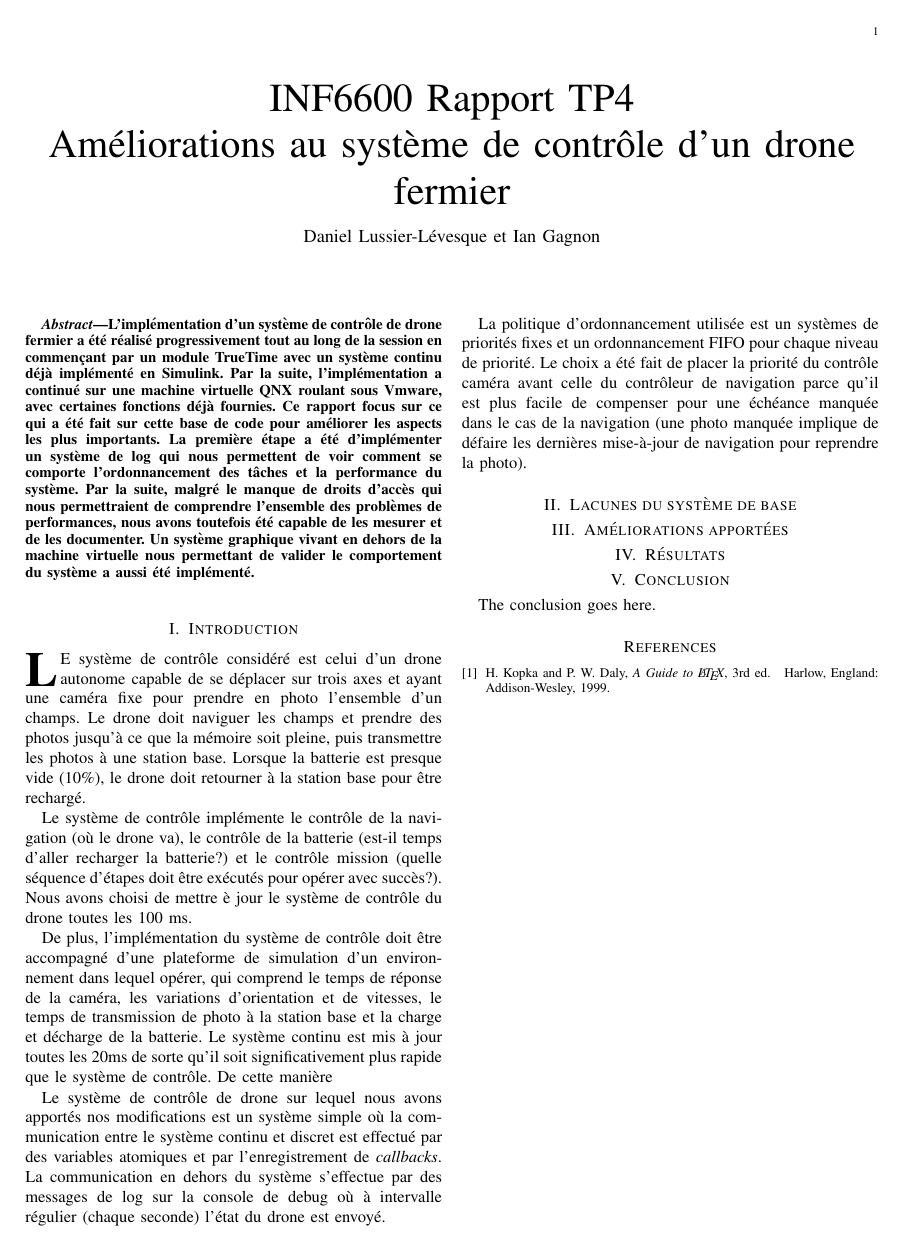
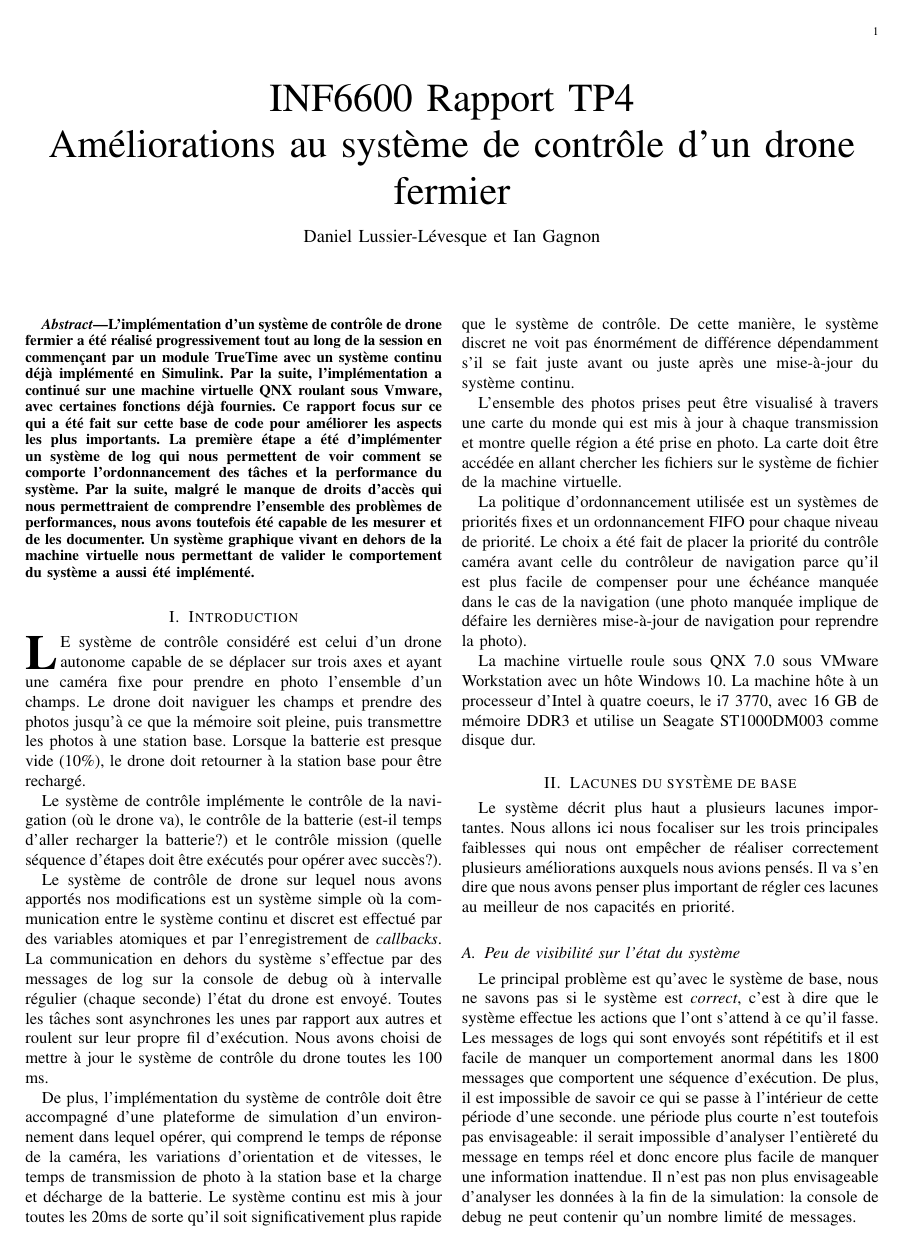
Before and after one commit to IanGagnon7/INF6600, a LaTeX paper (article.tex): the whole page before the commit and page 1 of 2 after it. Compiled offline with pdfLaTeX.

Commit message:
advances

```diff
--- a/article.tex
+++ b/article.tex
@@ -77,13 +77,17 @@ L'implémentation d'un système de contrôle de drone fermier a été réalisé
 \section{Introduction}
 \IEEEPARstart{L}{e} système de contrôle considéré est celui d'un drone autonome capable de se déplacer sur trois axes et ayant une caméra fixe pour prendre en photo l'ensemble d'un champs. Le drone doit naviguer les champs et prendre des photos jusqu'à ce que la mémoire soit pleine, puis transmettre les photos à une station base. Lorsque la batterie est presque vide (10\%), le drone doit retourner à la station base pour être rechargé.
 
-Le système de contrôle implémente le contrôle de la navigation (où le drone va), le contrôle de la batterie (est-il temps d'aller recharger la batterie?) et le contrôle mission (quelle séquence d'étapes doit être exécutés pour opérer avec succès?). Nous avons choisi de mettre è jour le système de contrôle du drone toutes les 100 ms.
+Le système de contrôle implémente le contrôle de la navigation (où le drone va), le contrôle de la batterie (est-il temps d'aller recharger la batterie?) et le contrôle mission (quelle séquence d'étapes doit être exécutés pour opérer avec succès?).
 
-De plus, l'implémentation du système de contrôle doit être accompagné d'une plateforme de simulation d'un environnement dans lequel opérer, qui comprend le temps de réponse de la caméra, les variations d'orientation et de vitesses, le temps de transmission de photo à la station base et la charge et décharge de la batterie. Le système continu est mis à jour toutes les 20ms de sorte qu'il soit significativement plus rapide que le système de contrôle. De cette manière
+Le système de contrôle de drone sur lequel nous avons apportés nos modifications est un système simple où la communication entre le système continu et discret est effectué par des variables atomiques et par l'enregistrement de \textit{callbacks}. La communication en dehors du système s'effectue par des messages de log sur la console de debug où à intervalle régulier (chaque seconde) l'état du drone est envoyé. Toutes les tâches sont asynchrones les unes par rapport aux autres et roulent sur leur propre fil d'exécution. Nous avons choisi de mettre à jour le système de contrôle du drone toutes les 100 ms.
 
-Le système de contrôle de drone sur lequel nous avons apportés nos modifications est un système simple où la communication entre le système continu et discret est effectué par des variables atomiques et par l'enregistrement de \textit{callbacks}. La communication en dehors du système s'effectue par des messages de log sur la console de debug où à intervalle régulier (chaque seconde) l'état du drone est envoyé.
+De plus, l'implémentation du système de contrôle doit être accompagné d'une plateforme de simulation d'un environnement dans lequel opérer, qui comprend le temps de réponse de la caméra, les variations d'orientation et de vitesses, le temps de transmission de photo à la station base et la charge et décharge de la batterie. Le système continu est mis à jour toutes les 20ms de sorte qu'il soit significativement plus rapide que le système de contrôle. De cette manière, le système discret ne voit pas énormément de différence dépendamment s'il se fait juste avant ou juste après une mise-à-jour du système continu.
+
+L'ensemble des photos prises peut être visualisé à travers une carte du monde qui est mis à jour à chaque transmission et montre quelle région a été prise en photo. La carte doit être accédée en allant chercher les fichiers sur le système de fichier de la machine virtuelle.
 
 La politique d'ordonnancement utilisée est un systèmes de priorités fixes et un ordonnancement FIFO pour chaque niveau de priorité. Le choix a été fait de placer la priorité du contrôle caméra avant celle du contrôleur de navigation parce qu'il est plus facile de compenser pour une échéance manquée dans le cas de la navigation (une photo manquée implique de défaire les dernières mise-à-jour de navigation pour reprendre la photo).
+
+La machine virtuelle roule sous QNX 7.0 sous VMware Workstation avec un hôte Windows 10. La machine hôte à un processeur d'Intel à quatre coeurs, le i7 3770, avec 16 GB de mémoire DDR3 et utilise un Seagate ST1000DM003 comme disque dur.
 
 
 % An example of a floating figure using the graphicx package.
@@ -135,3 +139,8 @@ La politique d'ordonnancement utilisée est un systèmes de priorités fixes et
 
 \section{Lacunes du système de base}
 
+Le système décrit plus haut a plusieurs lacunes importantes. Nous allons ici nous focaliser sur les trois principales faiblesses qui nous ont empêcher de réaliser correctement plusieurs améliorations auxquels nous avions pensés. Il va s'en dire que nous avons penser plus important de régler ces lacunes au meilleur de nos capacités en priorité.
+
+\subsection{Peu de visibilité sur l'état du système}
+
+Le principal problème est qu'avec le système de base, nous ne savons pas si le système est \emph{correct}, c'est à dire que le système effectue les actions que l'ont s'attend à ce qu'il fasse. Les messages de logs qui sont envoyés sont répétitifs et il est facile de manquer un comportement anormal dans les 1800 messages que comportent une séquence d'exécution. De plus, il est impossible de savoir ce qui se passe à l'intérieur de cette période d'une seconde. une période plus courte n'est toutefois pas envisageable: il serait impossible d'analyser l'entièreté du message en temps réel et donc encore plus facile de manquer une information inattendue. Il n'est pas non plus envisageable d'analyser les données à la fin de la simulation: la console de debug ne peut contenir qu'un nombre limité de messages.
```
Also changed, not shown: article.pdf, article.tex (9 more changed lines).
